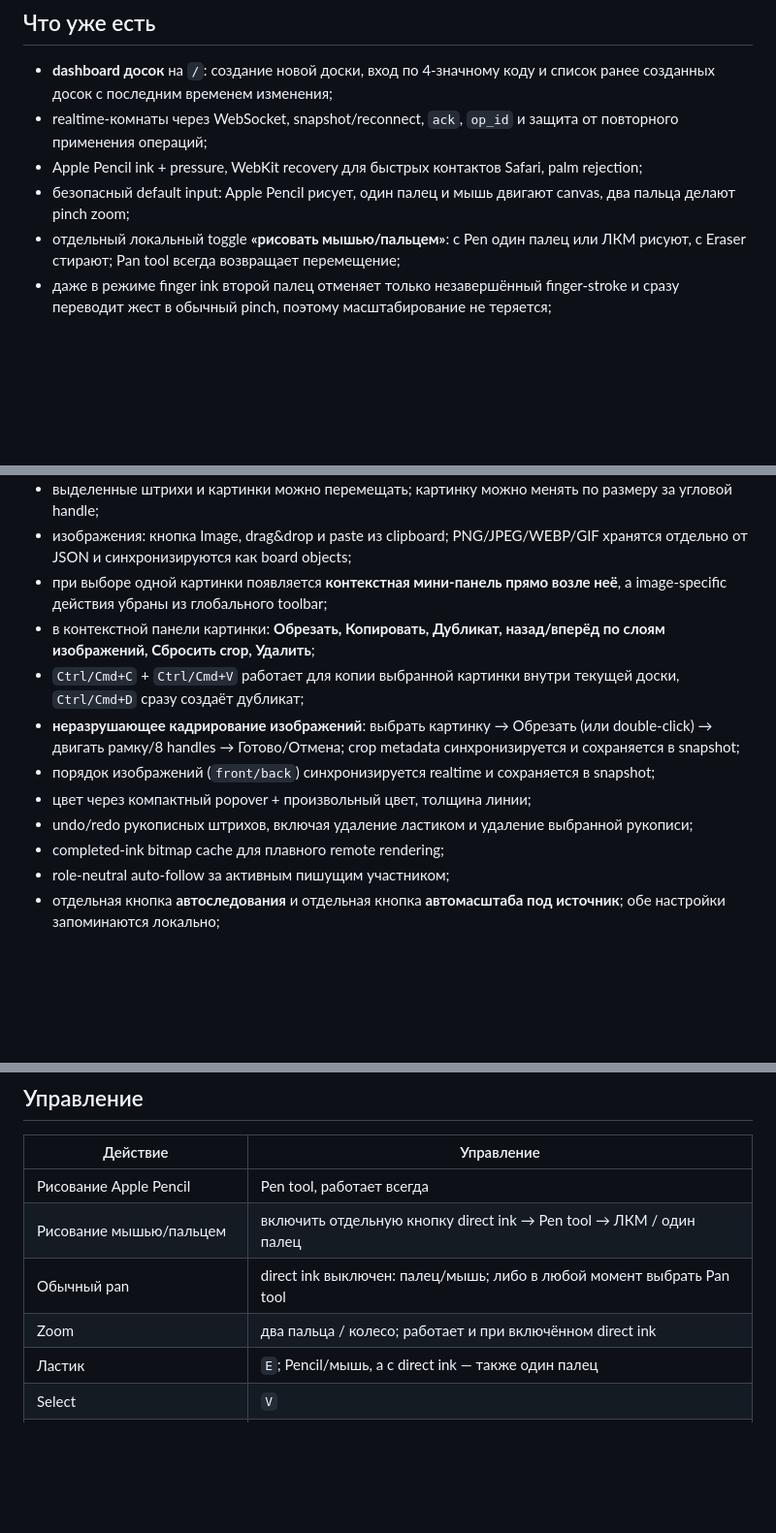
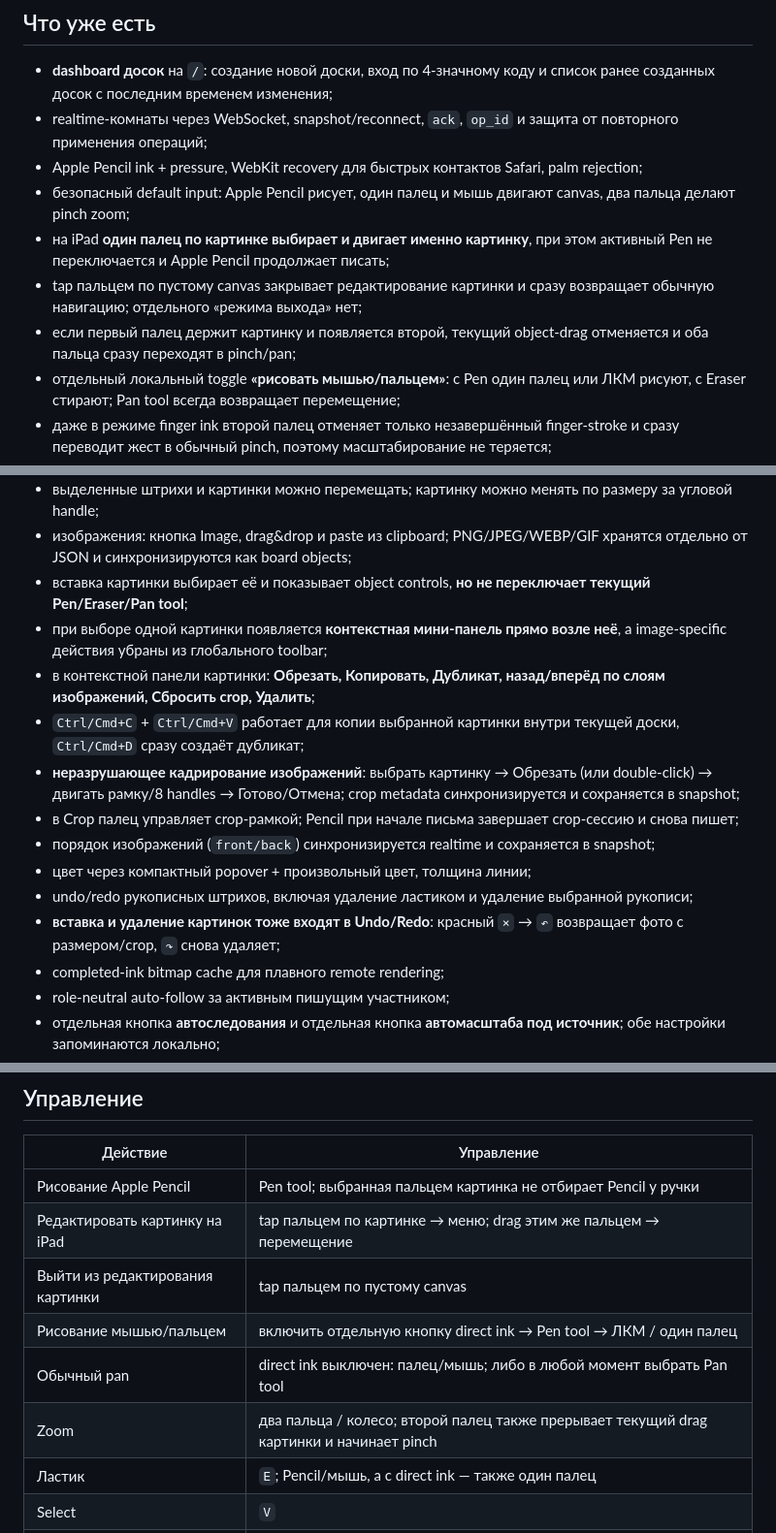
Before and after one commit to AlexArutiunian/local-board, a Markdown page: README.md, 3 parts joined by grey strips. Shown at 97% size. Rendered like a GitHub page; blank space fills up the shorter version.

Commit message:
Document tablet image editing and image undo

```diff
--- a/README.md
+++ b/README.md
@@ -10,6 +10,9 @@
 - realtime-комнаты через WebSocket, snapshot/reconnect, `ack`, `op_id` и защита от повторного применения операций;
 - Apple Pencil ink + pressure, WebKit recovery для быстрых контактов Safari, palm rejection;
 - безопасный default input: Apple Pencil рисует, один палец и мышь двигают canvas, два пальца делают pinch zoom;
+- на iPad **один палец по картинке выбирает и двигает именно картинку**, при этом активный Pen не переключается и Apple Pencil продолжает писать;
+- tap пальцем по пустому canvas закрывает редактирование картинки и сразу возвращает обычную навигацию; отдельного «режима выхода» нет;
+- если первый палец держит картинку и появляется второй, текущий object-drag отменяется и оба пальца сразу переходят в pinch/pan;
 - отдельный локальный toggle **«рисовать мышью/пальцем»**: с Pen один палец или ЛКМ рисуют, с Eraser стирают; Pan tool всегда возвращает перемещение;
 - даже в режиме finger ink второй палец отменяет только незавершённый finger-stroke и сразу переводит жест в обычный pinch, поэтому масштабирование не теряется;
 - ластик работает Apple Pencil и мышью, а при включённом direct-ink режиме — также пальцем; удаляет рукописные штрихи целиком;
@@ -20,13 +23,16 @@
 - выбранный объект начинает двигаться только после небольшого drag-threshold, поэтому случайный click/jitter его не сдвигает;
 - выделенные штрихи и картинки можно перемещать; картинку можно менять по размеру за угловой handle;
 - изображения: кнопка Image, drag&drop и paste из clipboard; PNG/JPEG/WEBP/GIF хранятся отдельно от JSON и синхронизируются как board objects;
+- вставка картинки выбирает её и показывает object controls, **но не переключает текущий Pen/Eraser/Pan tool**;
 - при выборе одной картинки появляется **контекстная мини-панель прямо возле неё**, а image-specific действия убраны из глобального toolbar;
 - в контекстной панели картинки: **Обрезать, Копировать, Дубликат, назад/вперёд по слоям изображений, Сбросить crop, Удалить**;
 - `Ctrl/Cmd+C` + `Ctrl/Cmd+V` работает для копии выбранной картинки внутри текущей доски, `Ctrl/Cmd+D` сразу создаёт дубликат;
 - **неразрушающее кадрирование изображений**: выбрать картинку → Обрезать (или double-click) → двигать рамку/8 handles → Готово/Отмена; crop metadata синхронизируется и сохраняется в snapshot;
+- в Crop палец управляет crop-рамкой; Pencil при начале письма завершает crop-сессию и снова пишет;
 - порядок изображений (`front/back`) синхронизируется realtime и сохраняется в snapshot;
 - цвет через компактный popover + произвольный цвет, толщина линии;
 - undo/redo рукописных штрихов, включая удаление ластиком и удаление выбранной рукописи;
+- **вставка и удаление картинок тоже входят в Undo/Redo**: красный `×` → `↶` возвращает фото с размером/crop, `↷` снова удаляет;
 - completed-ink bitmap cache для плавного remote rendering;
 - role-neutral auto-follow за активным пишущим участником;
 - отдельная кнопка **автоследования** и отдельная кнопка **автомасштаба под источник**; обе настройки запоминаются локально;
@@ -70,10 +76,12 @@ http://192.168.1.50:8000
 
 | Действие | Управление |
 |---|---|
-| Рисование Apple Pencil | Pen tool, работает всегда |
+| Рисование Apple Pencil | Pen tool; выбранная пальцем картинка не отбирает Pencil у ручки |
+| Редактировать картинку на iPad | tap пальцем по картинке → меню; drag этим же пальцем → перемещение |
+| Выйти из редактирования картинки | tap пальцем по пустому canvas |
 | Рисование мышью/пальцем | включить отдельную кнопку direct ink → Pen tool → ЛКМ / один палец |
 | Обычный pan | direct ink выключен: палец/мышь; либо в любой момент выбрать Pan tool |
-| Zoom | два пальца / колесо; работает и при включённом direct ink |
+| Zoom | два пальца / колесо; второй палец также прерывает текущий drag картинки и начинает pinch |
 | Ластик | `E`; Pencil/мышь, а с direct ink — также один палец |
 | Select | `V` |
 | Рамка выделения | drag по пустому месту; появляется только после drag-threshold |
```
Also changed, not shown: other parts of README.md (+1 -1 lines).
